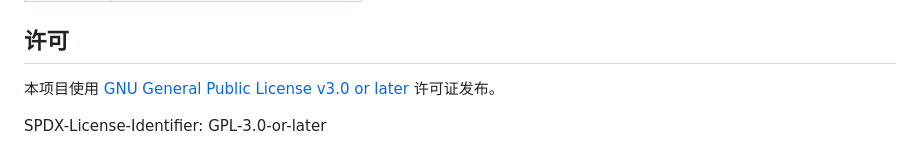
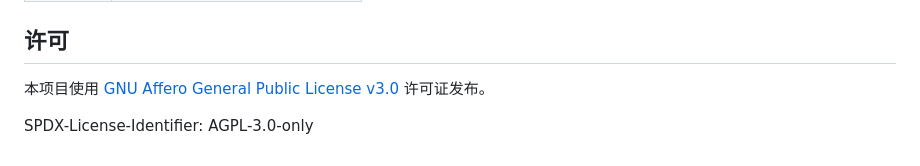
Before and after one commit to NoNameLeGo/jp-media-viewer, a Markdown page: README.md, the part around the change. Rendered like a GitHub page.

Commit message:
docs: Update README license to AGPL

```diff
--- a/README.md
+++ b/README.md
@@ -79,6 +79,6 @@ APK 输出路径：
 
 ## 许可
 
-本项目使用 [GNU General Public License v3.0 or later](LICENSE) 许可证发布。
+本项目使用 [GNU Affero General Public License v3.0](LICENSE) 许可证发布。
 
-SPDX-License-Identifier: GPL-3.0-or-later
+SPDX-License-Identifier: AGPL-3.0-only
```
